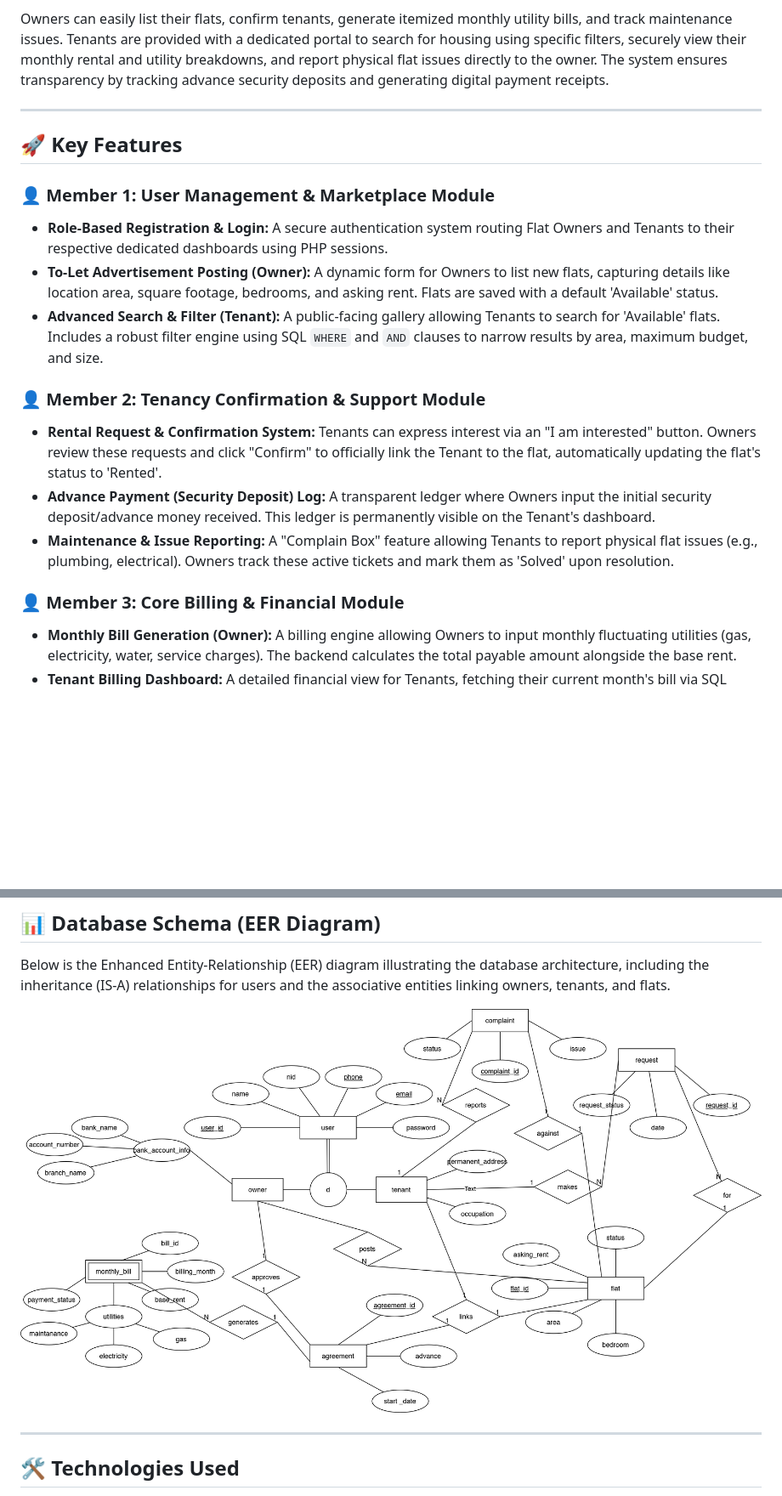
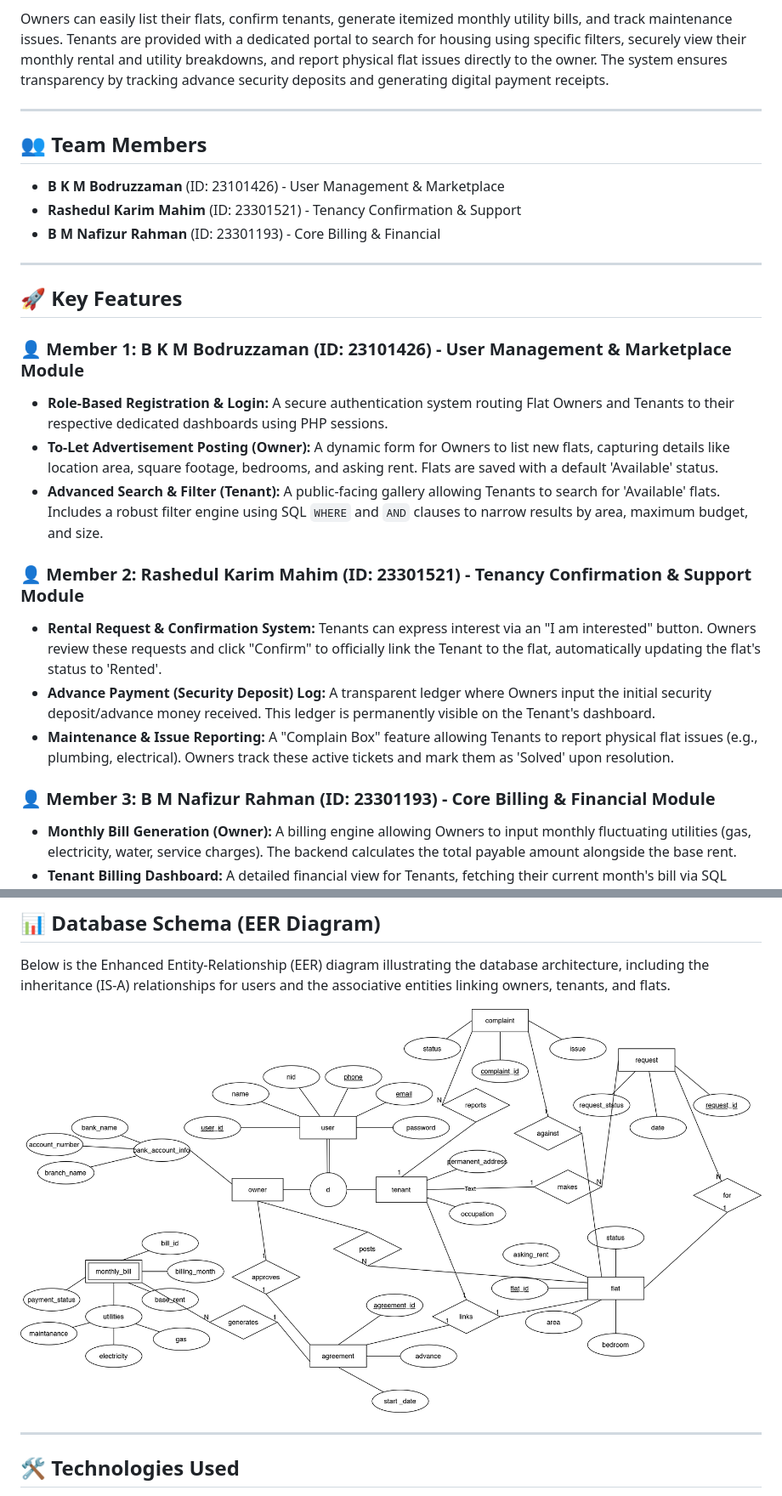
Before and after one commit to bodruzzaman-bkm/House_Rent_Management_System, a Markdown page: README.md, 2 parts joined by grey strips. Shown at 85% size. Rendered like a GitHub page; blank space fills up the shorter version.

```diff
--- a/README.md
+++ b/README.md
@@ -8,19 +8,26 @@ Owners can easily list their flats, confirm tenants, generate itemized monthly u
 
 ---
 
+## 👥 Team Members
+* **B K M Bodruzzaman** (ID: 23101426) - User Management & Marketplace
+* **Rashedul Karim Mahim** (ID: 23301521) - Tenancy Confirmation & Support
+* **B M Nafizur Rahman** (ID: 23301193) - Core Billing & Financial
+
+---
+
 ## 🚀 Key Features
 
-### 👤 Member 1: User Management & Marketplace Module
+### 👤 Member 1: B K M Bodruzzaman (ID: 23101426) - User Management & Marketplace Module
 * **Role-Based Registration & Login:** A secure authentication system routing Flat Owners and Tenants to their respective dedicated dashboards using PHP sessions.
 * **To-Let Advertisement Posting (Owner):** A dynamic form for Owners to list new flats, capturing details like location area, square footage, bedrooms, and asking rent. Flats are saved with a default 'Available' status.
 * **Advanced Search & Filter (Tenant):** A public-facing gallery allowing Tenants to search for 'Available' flats. Includes a robust filter engine using SQL `WHERE` and `AND` clauses to narrow results by area, maximum budget, and size.
 
-### 👤 Member 2: Tenancy Confirmation & Support Module
+### 👤 Member 2: Rashedul Karim Mahim (ID: 23301521) - Tenancy Confirmation & Support Module
 * **Rental Request & Confirmation System:** Tenants can express interest via an "I am interested" button. Owners review these requests and click "Confirm" to officially link the Tenant to the flat, automatically updating the flat's status to 'Rented'.
 * **Advance Payment (Security Deposit) Log:** A transparent ledger where Owners input the initial security deposit/advance money received. This ledger is permanently visible on the Tenant's dashboard.
 * **Maintenance & Issue Reporting:** A "Complain Box" feature allowing Tenants to report physical flat issues (e.g., plumbing, electrical). Owners track these active tickets and mark them as 'Solved' upon resolution.
 
-### 👤 Member 3: Core Billing & Financial Module
+### 👤 Member 3: B M Nafizur Rahman (ID: 23301193) - Core Billing & Financial Module
 * **Monthly Bill Generation (Owner):** A billing engine allowing Owners to input monthly fluctuating utilities (gas, electricity, water, service charges). The backend calculates the total payable amount alongside the base rent.
 * **Tenant Billing Dashboard:** A detailed financial view for Tenants, fetching their current month's bill via SQL `JOIN`s to display a clear, itemized breakdown of rent and specific utilities.
 * **Payment Confirmation & Digital Receipt:** A management tool for Owners to mark pending bills as 'Paid'. This action automatically generates a digital payment receipt accessible from the Tenant's portal.
@@ -30,7 +37,7 @@ Owners can easily list their flats, confirm tenants, generate itemized monthly u
 ## 📊 Database Schema (EER Diagram)
 Below is the Enhanced Entity-Relationship (EER) diagram illustrating the database architecture, including the inheritance (IS-A) relationships for users and the associative entities linking owners, tenants, and flats.
 
-![System EER Diagram](house_rent_system.png)
+![System EER Diagram](eer_diagram.png)
 
 ---
 
```
Also changed, not shown: eer_diagram.png (renamed from house_rent_system.png).
